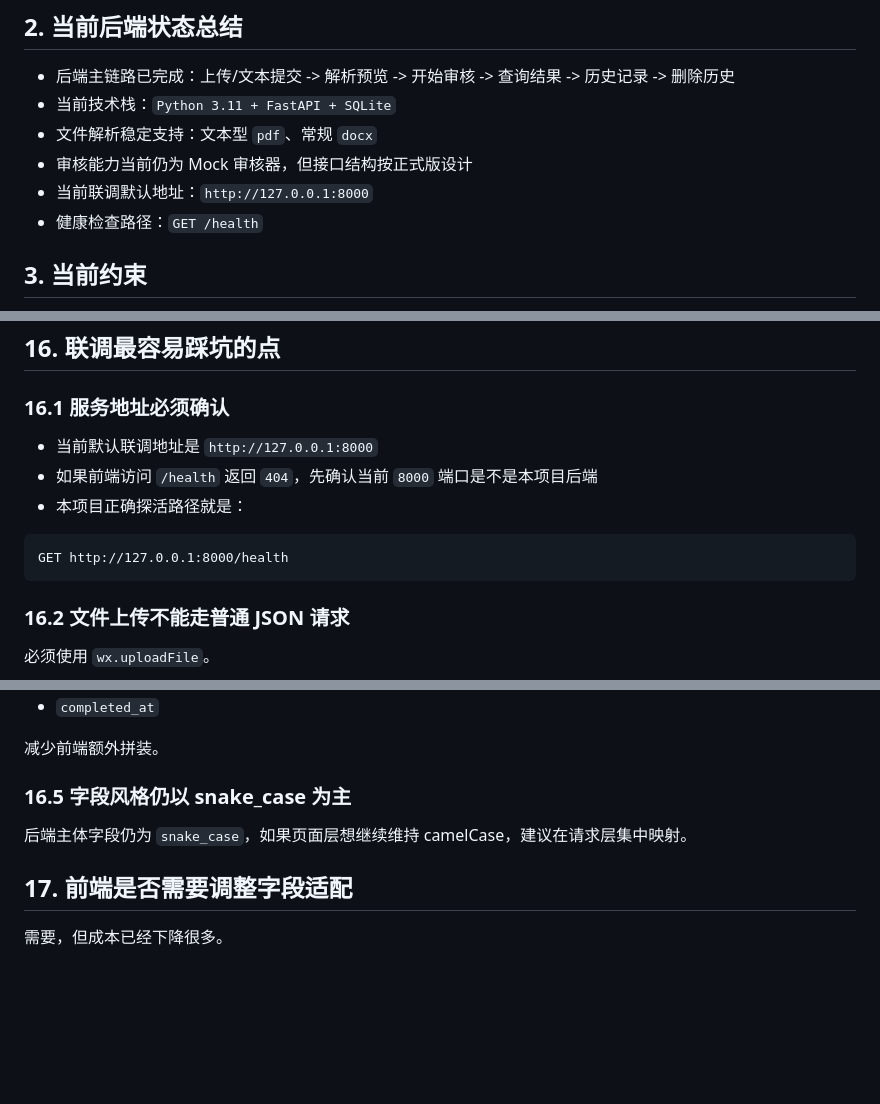
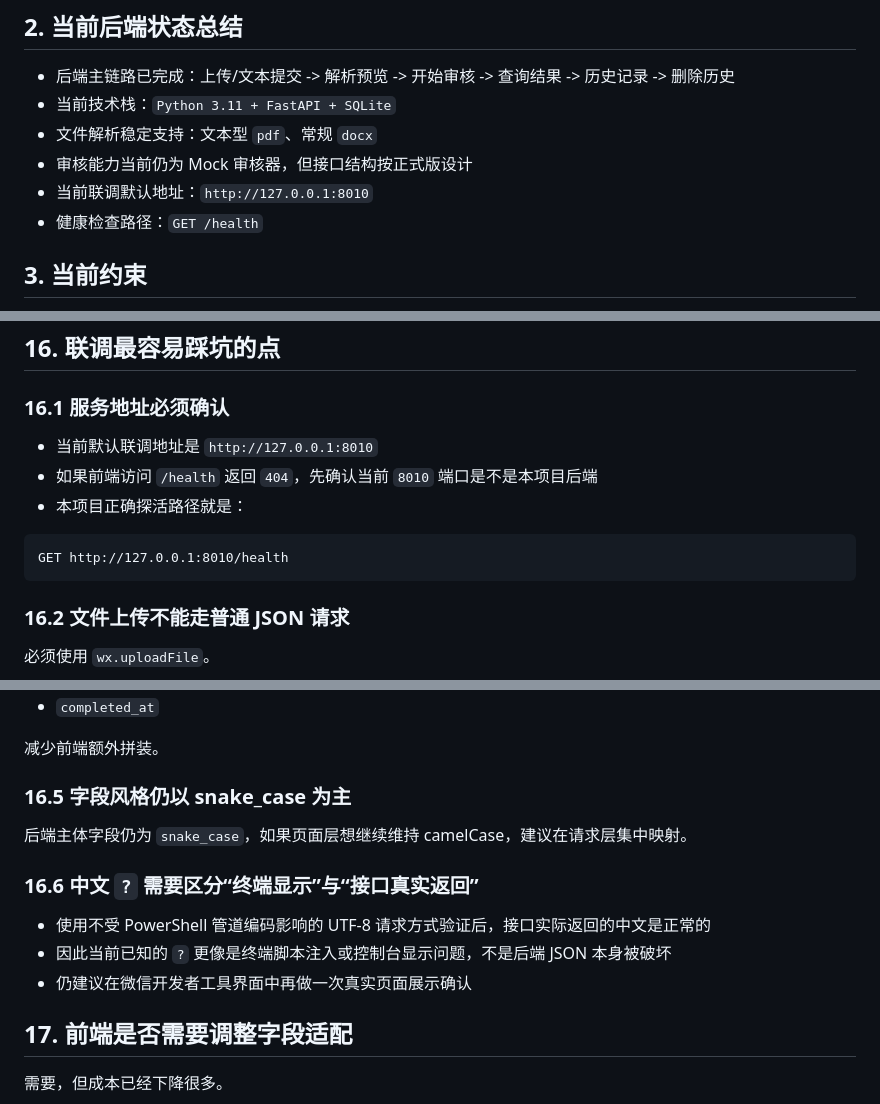
Before and after one commit to CatCatFlash/HT_project, a Markdown page: 接口文档.md, 3 parts joined by grey strips. GitHub-like rendering; blank space fills up the shorter version.

````diff
--- a/接口文档.md
+++ b/接口文档.md
@@ -12,7 +12,7 @@
 - 当前技术栈：`Python 3.11 + FastAPI + SQLite`
 - 文件解析稳定支持：文本型 `pdf`、常规 `docx`
 - 审核能力当前仍为 Mock 审核器，但接口结构按正式版设计
-- 当前联调默认地址：`http://127.0.0.1:8000`
+- 当前联调默认地址：`http://127.0.0.1:8010`
 - 健康检查路径：`GET /health`
 
 ## 3. 当前约束
@@ -511,12 +511,12 @@ X-User-Id: demo-user
 
 ### 16.1 服务地址必须确认
 
-- 当前默认联调地址是 `http://127.0.0.1:8000`
-- 如果前端访问 `/health` 返回 `404`，先确认当前 `8000` 端口是不是本项目后端
+- 当前默认联调地址是 `http://127.0.0.1:8010`
+- 如果前端访问 `/health` 返回 `404`，先确认当前 `8010` 端口是不是本项目后端
 - 本项目正确探活路径就是：
 
 ```text
-GET http://127.0.0.1:8000/health
+GET http://127.0.0.1:8010/health
 ```
 
 ### 16.2 文件上传不能走普通 JSON 请求
@@ -553,6 +553,12 @@ data.risks
 
 后端主体字段仍为 `snake_case`，如果页面层想继续维持 camelCase，建议在请求层集中映射。
 
+### 16.6 中文 `?` 需要区分“终端显示”与“接口真实返回”
+
+- 使用不受 PowerShell 管道编码影响的 UTF-8 请求方式验证后，接口实际返回的中文是正常的
+- 因此当前已知的 `?` 更像是终端脚本注入或控制台显示问题，不是后端 JSON 本身被破坏
+- 仍建议在微信开发者工具界面中再做一次真实页面展示确认
+
 ## 17. 前端是否需要调整字段适配
 
 需要，但成本已经下降很多。
````
Also changed, not shown: other parts of 接口文档.md (+1 -1 lines), 开发进度.md (+30 -15 lines).
